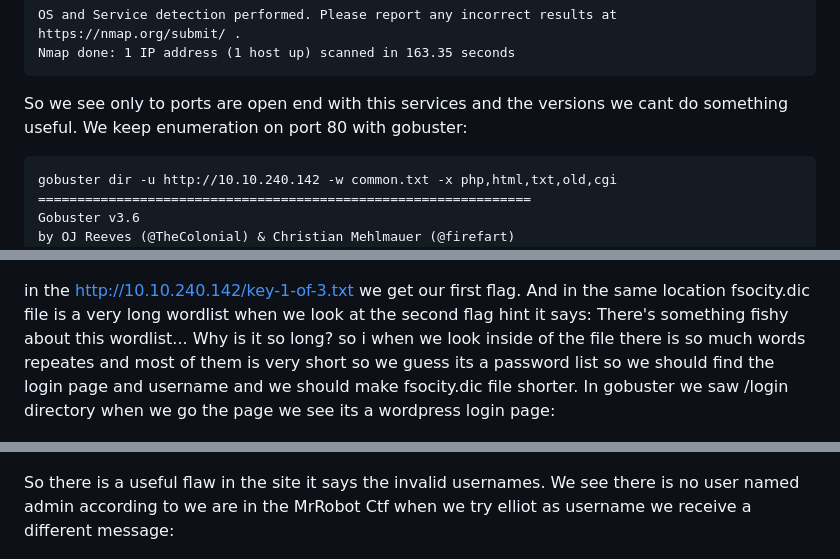
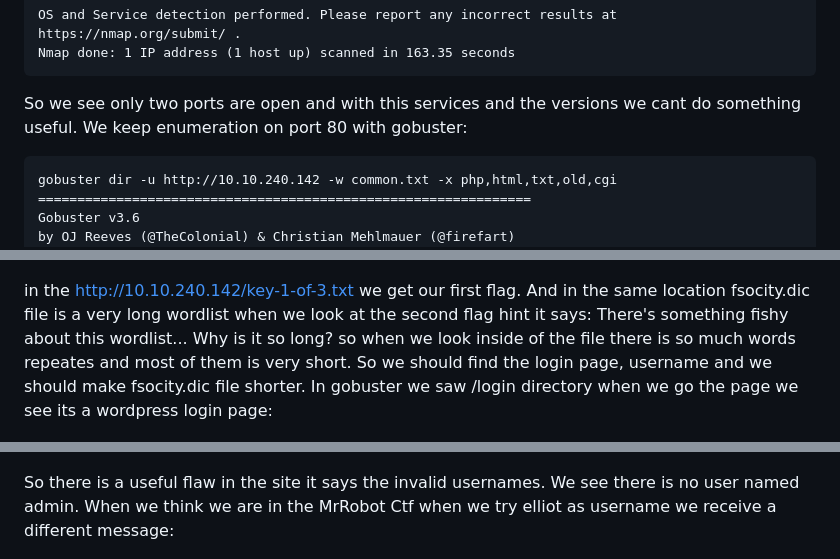
Before and after one commit to muhammedkayag/TryHackMe-MrRobot-WriteUp, a Markdown page: mrrobot.md, 3 parts joined by grey strips. Drawn GitHub-style.

```diff
--- a/mrrobot.md
+++ b/mrrobot.md
@@ -89,7 +89,7 @@ Nmap done: 1 IP address (1 host up) scanned in 163.35 seconds
 
 
 
-So we see only to ports are open end with this services and the versions we cant do something useful. We keep enumeration on port 80 with gobuster:
+So we see only two ports are open and with this services and the versions we cant do something useful. We keep enumeration on port 80 with gobuster:
 
 
 
@@ -220,7 +220,7 @@ when we use the commands we dont get something useful. So we decide to look at t
 
 
 
-in the http://10.10.240.142/key-1-of-3.txt we get our first flag. And in the same location fsocity.dic file is a very long wordlist when we look at the second flag hint it says: There's something fishy about this wordlist... Why is it so long?  so i when we look inside of the file there is so much words repeates and most of them is very short so we guess its a password list so we should find the login page and username and we should make fsocity.dic file shorter. In gobuster we saw /login directory when we go the page we see its a wordpress login page:
+in the http://10.10.240.142/key-1-of-3.txt we get our first flag. And in the same location fsocity.dic file is a very long wordlist when we look at the second flag hint it says: There's something fishy about this wordlist... Why is it so long?  so when we look inside of the file there is so much words repeates and most of them is very short. So we should find the login page, username and we should make fsocity.dic file shorter. In gobuster we saw /login directory when we go the page we see its a wordpress login page:
 
 
 
@@ -228,7 +228,7 @@ in the http://10.10.240.142/key-1-of-3.txt we get our first flag. And in the sam
 
 
 
-So there is a useful flaw in the site it says the invalid usernames. We see there is no user named admin according to we are in the MrRobot Ctf when we try elliot as username we receive a different message:
+So there is a useful flaw in the site it says the invalid usernames. We see there is no user named admin. When we think we are in the MrRobot Ctf when we try elliot as username we receive a different message:
 
 
 
```
Also changed, not shown: other parts of mrrobot.md (+6 -6 lines).
